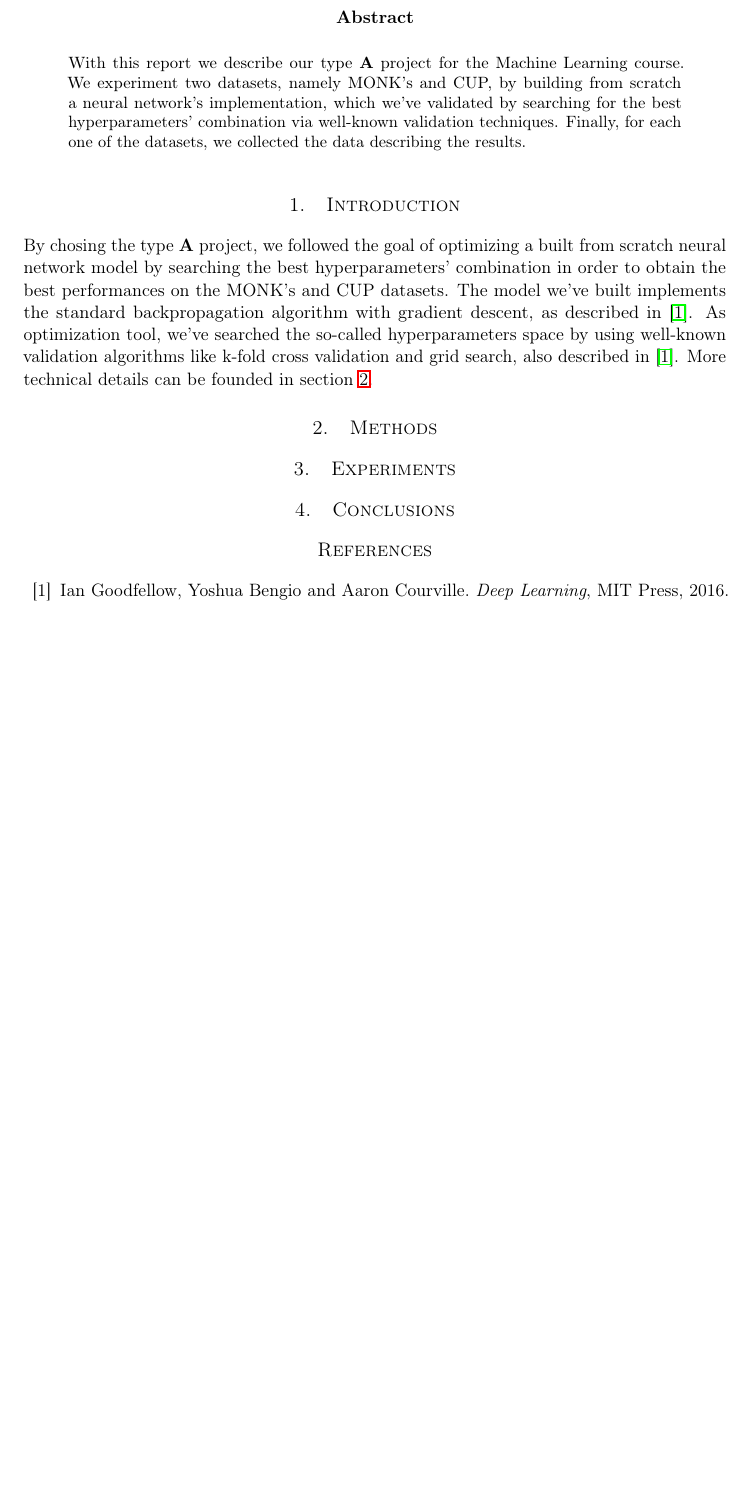
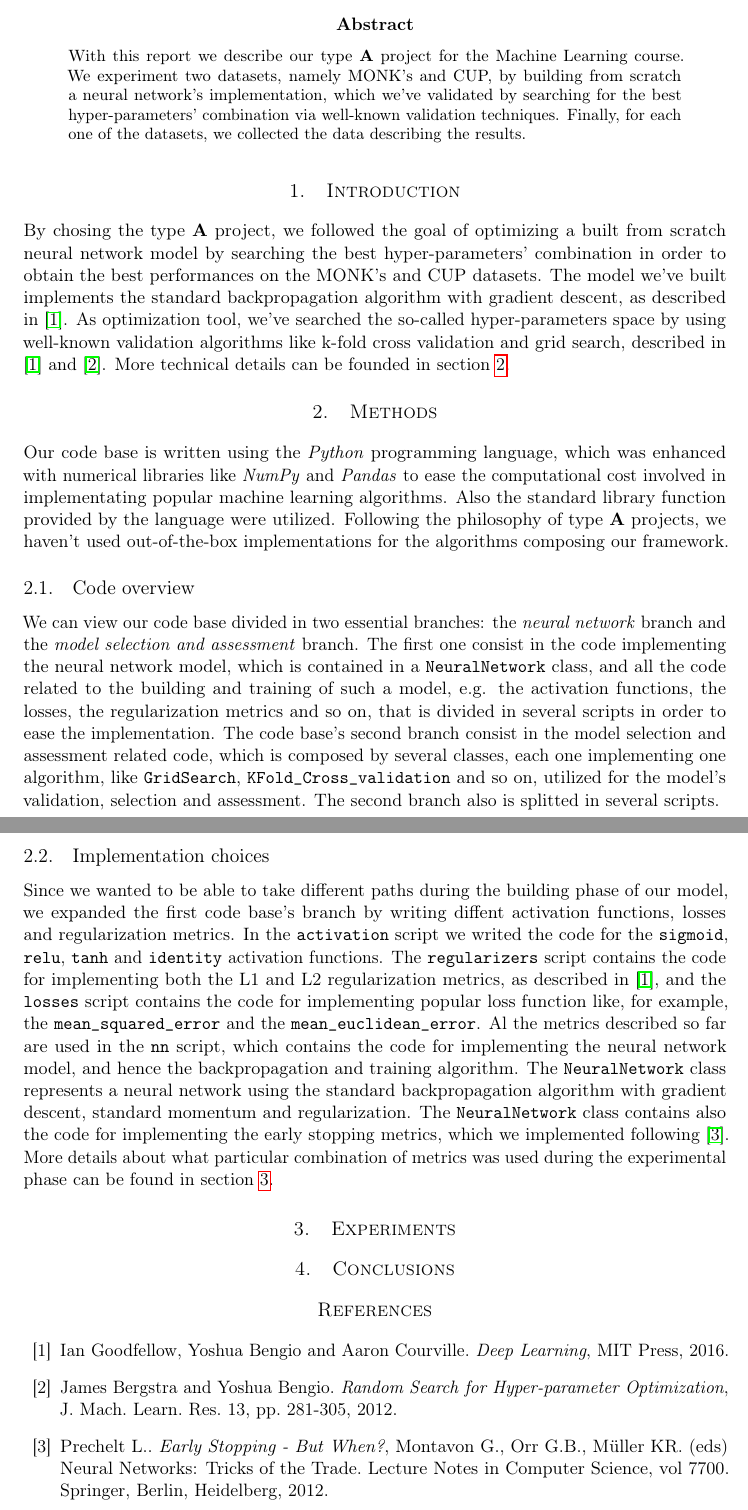
Before and after one commit to germz01/machinel-learning, a LaTeX paper (report/report.tex): part of the page before the commit and two parts of pages 1 and 2 of 2 after it, the two joined at a grey line, cut so that both start at the same text, the shorter picture padded with empty space. Compiled offline with pdfLaTeX.

Commit message:
updated section 2

```diff
--- a/report/report.tex
+++ b/report/report.tex
@@ -46,7 +46,7 @@
 \begin{abstract}
 \noindent With this report we describe our type \textbf{A} project for the Machine Learning course. We experiment
 two datasets, namely MONK's and CUP, by building from scratch a neural network's implementation, which we've
-validated by searching for the best hyperparameters' combination via well-known validation techniques. Finally,
+validated by searching for the best hyper-parameters' combination via well-known validation techniques. Finally,
 for each one of the datasets, we collected the data describing the results.
 \end{abstract}
 }
@@ -65,24 +65,62 @@ for each one of the datasets, we collected the data describing the results.
 \section{Introduction} % (fold)
 \label{sec:introduction}
     By chosing the type \textbf{A} project, we followed the goal of optimizing a built from scratch neural
-    network model by searching the best hyperparameters' combination in order to obtain the best
+    network model by searching the best hyper-parameters' combination in order to obtain the best
     performances on the MONK's and CUP datasets. The model we've built implements the
     standard backpropagation algorithm with gradient descent, as described in \cite{deep_learning}. As
-    optimization tool, we've searched the so-called hyperparameters space by using well-known validation
-    algorithms like k-fold cross validation and grid search, also described in \cite{deep_learning}. More
-    technical details can be founded in section \ref{sec:methods}.
+    optimization tool, we've searched the so-called hyper-parameters space by using well-known validation
+    algorithms like k-fold cross validation and grid search, described in \cite{deep_learning} and
+    \cite{random_search}. More technical details can be founded in section \ref{sec:methods}.
 % section introduction (end)
 
 %------------------------------------------------
 
 \section{Methods} % (fold)
 \label{sec:methods}
+    Our code base is written using the \textit{Python} programming language, which was enhanced with
+    numerical libraries like \textit{NumPy} and \textit{Pandas} to ease the computational cost involved in
+    implementating popular machine learning algorithms. Also the standard library function provided by the
+    language were utilized. Following the philosophy of type \textbf{A} projects, we haven't used
+    out-of-the-box implementations for the algorithms composing our framework.
 
+    \subsection{Code overview} % (fold)
+    \label{sub:code_overview}
+        We can view our code base divided in two essential branches: the \textit{neural network} branch and
+        the \textit{model selection and assessment} branch. The first one consist in the code implementing the
+        neural network model, which is contained in a \texttt{NeuralNetwork} class, and all the code related
+        to the building and training of such a model, e.g. the activation functions, the losses, the
+        regularization metrics and so on, that is divided in several scripts in order to ease the implementation.
+        The code base's second branch consist in the model selection and assessment related code, which is
+        composed by several classes, each one implementing one algorithm, like \texttt{GridSearch},
+        \texttt{KFold\_Cross\_validation} and so on, utilized for the model's validation, selection and
+        assessment. The second branch also is splitted in several scripts.
+    % subsection code_overview (end)
+
+    \subsection{Implementation choices} % (fold)
+    \label{sub:implementation_choices}
+        Since we wanted to be able to take different paths during the building phase of our model, we expanded
+        the first code base's branch by writing diffent activation functions, losses and regularization metrics.
+        In the \texttt{activation} script we writed the code for the \texttt{sigmoid}, \texttt{relu},
+        \texttt{tanh} and \texttt{identity} activation functions. The \texttt{regularizers} script contains the
+        code for implementing both the L1 and L2 regularization metrics, as described in \cite{deep_learning},
+        and the \texttt{losses} script contains the code for implementing popular loss function like, for
+        example, the \texttt{mean\_squared\_error} and the \texttt{mean\_euclidean\_error}. Al the metrics
+        described so far are used in the \texttt{nn} script, which contains the code for implementing the neural
+        network model, and hence the backpropagation and training algorithm. The \texttt{NeuralNetwork} class
+        represents a neural network using the standard backpropagation algorithm with gradient descent,
+        standard momentum and regularization. The \texttt{NeuralNetwork} class contains also the code for
+        implementing the early stopping metrics, which we implemented following \cite{early_stopping}.
+        More details about what particular combination of metrics was used during the experimental phase can be
+        found in section \ref{sec:experiments}.
+    % subsection implementation_choices (end)
 % section methods (end)
 
 %------------------------------------------------
 
-\section{Experiments}
+\section{Experiments} % (fold)
+\label{sec:experiments}
+
+% section experiments (end)
 
 %------------------------------------------------
 
@@ -96,6 +134,14 @@ for each one of the datasets, we collected the data describing the results.
     \bibitem{deep_learning}
     Ian Goodfellow, Yoshua Bengio and Aaron Courville.
     \textit{Deep Learning}, MIT Press, 2016.
+
+    \bibitem{random_search}
+    James Bergstra and Yoshua Bengio.
+    \textit{Random Search for Hyper-parameter Optimization}, J. Mach. Learn. Res. 13, pp. 281-305, 2012.
+
+    \bibitem{early_stopping}
+    Prechelt L..
+    \textit{Early Stopping - But When?}, Montavon G., Orr G.B., Müller KR. (eds) Neural Networks: Tricks of the Trade. Lecture Notes in Computer Science, vol 7700. Springer, Berlin, Heidelberg, 2012.
 \end{thebibliography}
 
 %----------------------------------------------------------------------------------------
```
